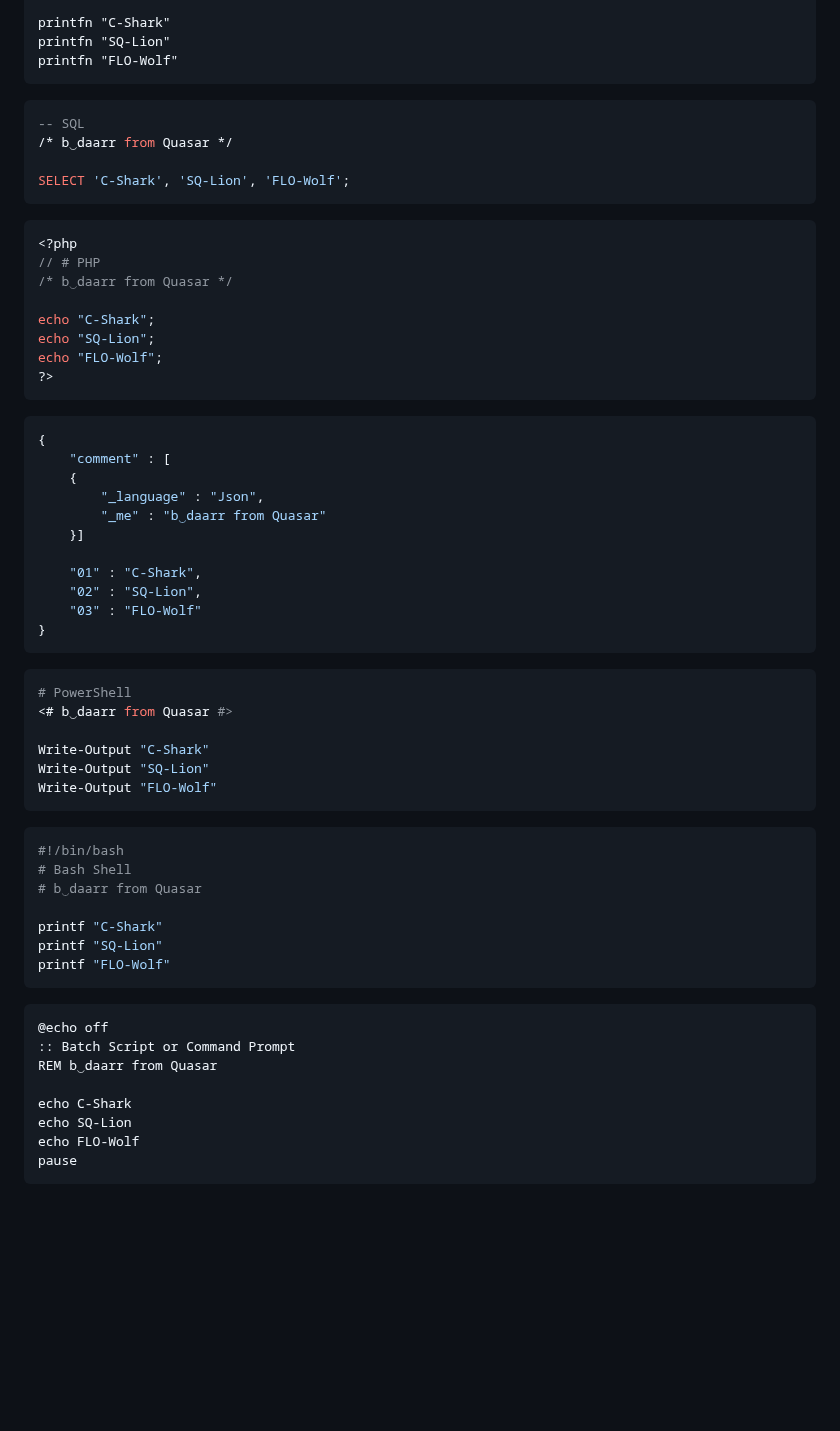
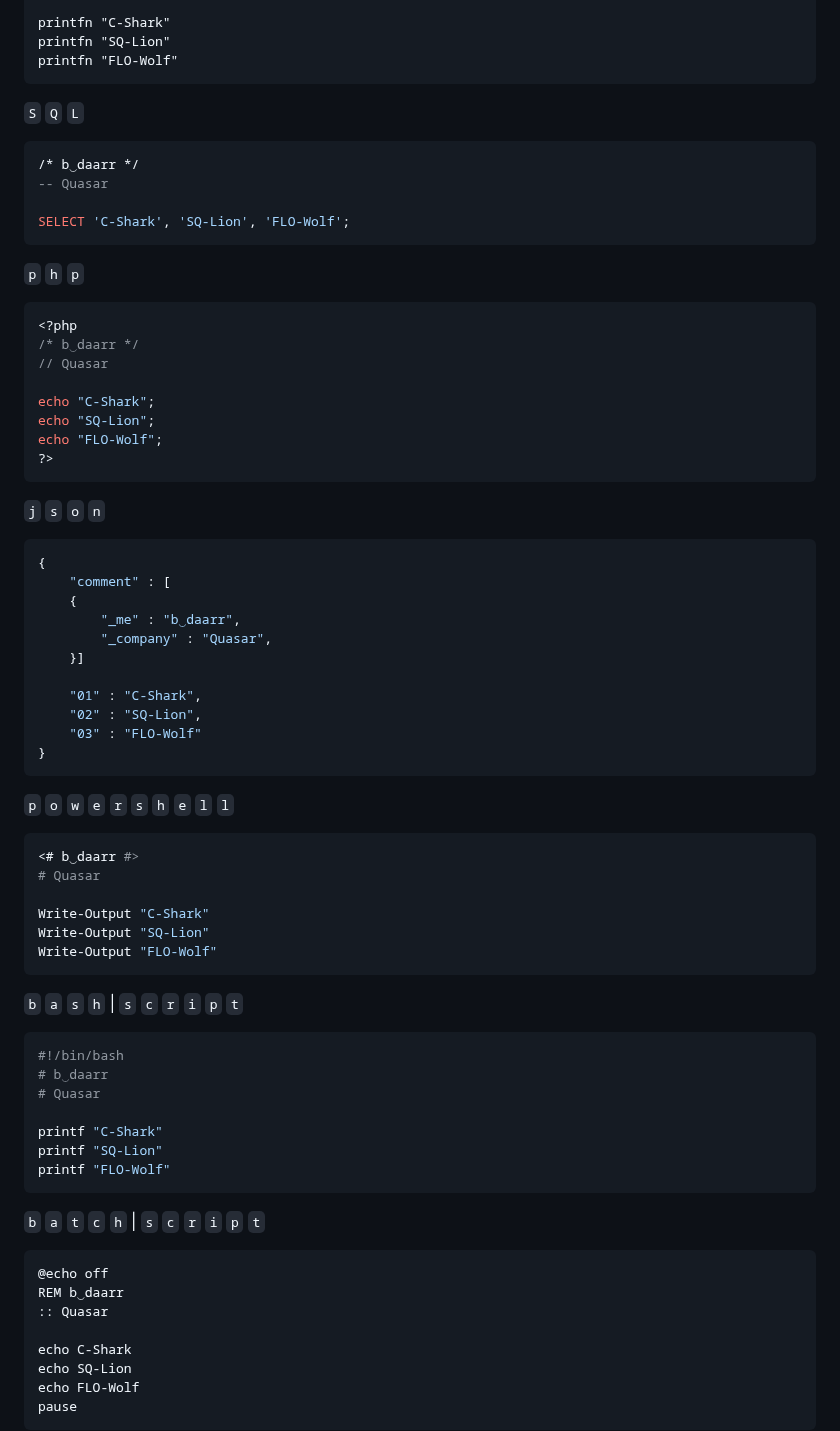
Before and after one commit to xqb-dpx/xqb-dpx, a Markdown page: README.md, the part around one of its changes. Rendered like a GitHub page; blank space fills up the shorter version.

````diff
--- a/README.md
+++ b/README.md
@@ -98,17 +110,21 @@ printfn "SQ-Lion"
 printfn "FLO-Wolf"
 ```
 
+```S``` ```Q``` ```L```
+
 ```sql
--- SQL
-/* b‿daarr from Quasar */
+/* b‿daarr */
+-- Quasar
 
 SELECT 'C-Shark', 'SQ-Lion', 'FLO-Wolf';
 ```
 
+```p``` ```h``` ```p```
+
 ```php
 <?php
-// # PHP
-/* b‿daarr from Quasar */
+/* b‿daarr */
+// Quasar
 
 echo "C-Shark";
 echo "SQ-Lion";
@@ -116,12 +132,14 @@ echo "FLO-Wolf";
 ?>
 ```
 
+```j``` ```s``` ```o``` ```n```
+
 ```json
 {
     "comment" : [
     {
-        "_language" : "Json",
-        "_me" : "b‿daarr from Quasar"
+        "_me" : "b‿daarr",
+        "_company" : "Quasar",
     }]
 
     "01" : "C-Shark",
@@ -130,29 +148,35 @@ echo "FLO-Wolf";
 }
 ```
 
+```p``` ```o``` ```w``` ```e``` ```r``` ```s``` ```h``` ```e``` ```l``` ```l```
+
 ```ps1
-# PowerShell
-<# b‿daarr from Quasar #>
+<# b‿daarr #>
+# Quasar
 
 Write-Output "C-Shark"
 Write-Output "SQ-Lion"
 Write-Output "FLO-Wolf"
 ```
 
+```b``` ```a``` ```s``` ```h``` | ```s``` ```c``` ```r``` ```i``` ```p``` ```t```
+
 ```sh
 #!/bin/bash
-# Bash Shell
-# b‿daarr from Quasar
+# b‿daarr
+# Quasar
 
 printf "C-Shark"
 printf "SQ-Lion"
 printf "FLO-Wolf"
 ```
 
+```b``` ```a``` ```t``` ```c``` ```h``` | ```s``` ```c``` ```r``` ```i``` ```p``` ```t```
+
 ```bat
 @echo off
-:: Batch Script or Command Prompt
-REM b‿daarr from Quasar
+REM b‿daarr
+:: Quasar
 
 echo C-Shark
 echo SQ-Lion
````
Also changed, not shown: other parts of README.md (+31 -19 lines).
